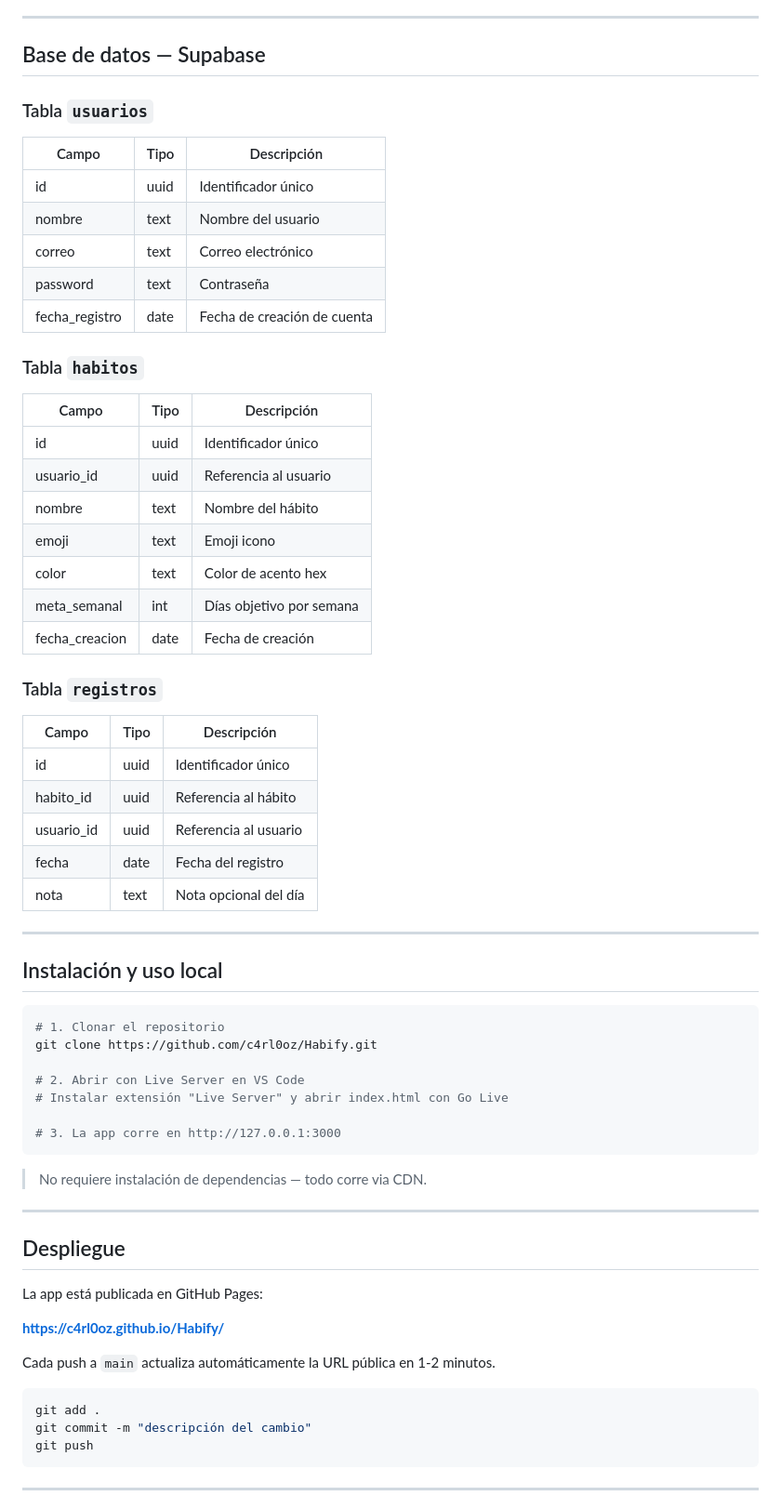
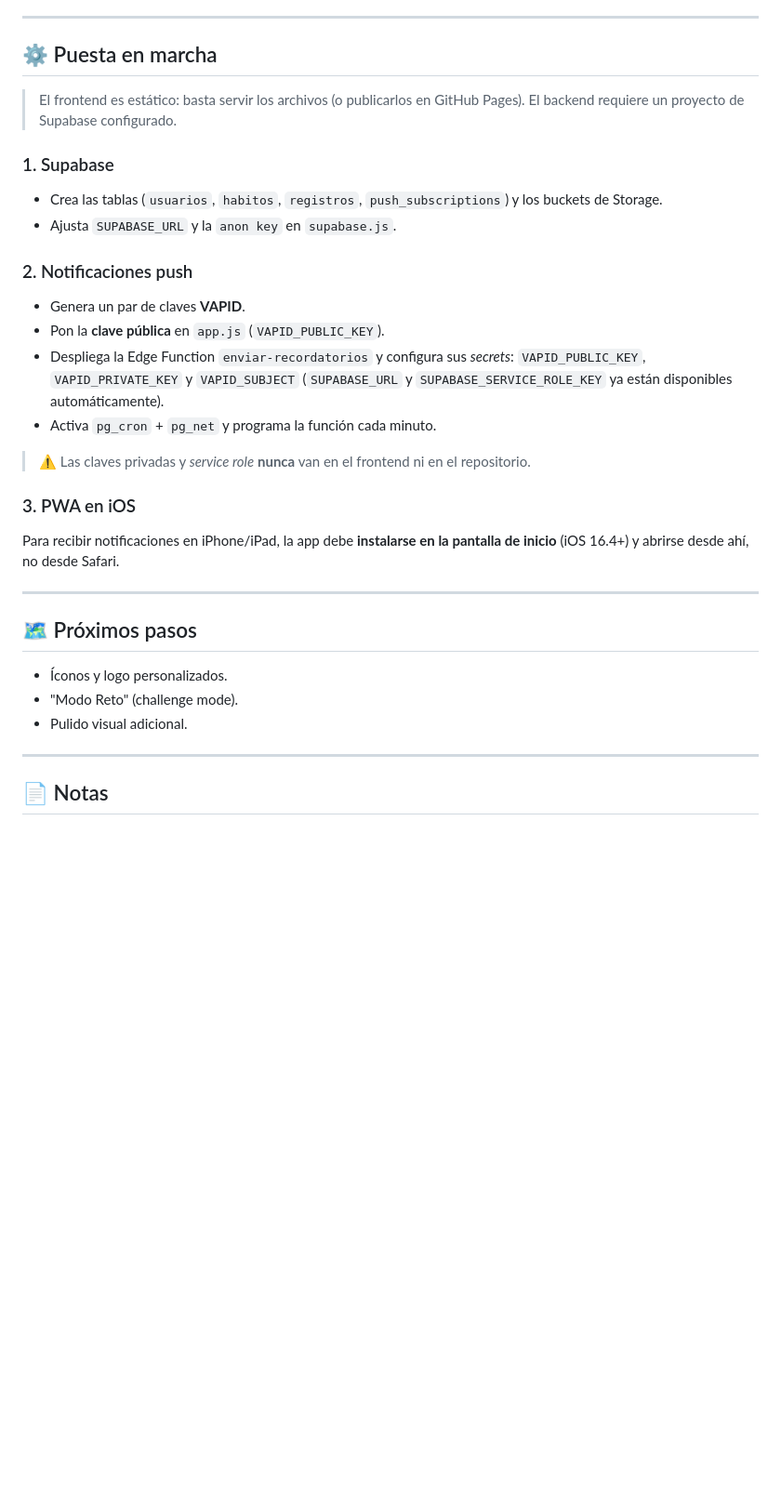
Before and after one commit to c4rl0oz/Habify, a Markdown page: README.md, the part around one of its changes. Shown at 93% size. GitHub-like rendering; blank space fills up the shorter version.

Commit message:
readme arreglado

````diff
--- a/README.md
+++ b/README.md
@@ -78,68 +134,34 @@ Habify/
 
 ---
 
-## Base de datos — Supabase
+## ⚙️ Puesta en marcha
 
-### Tabla `usuarios`
-| Campo | Tipo | Descripción |
-|-------|------|-------------|
-| id | uuid | Identificador único |
-| nombre | text | Nombre del usuario |
-| correo | text | Correo electrónico |
-| password | text | Contraseña |
-| fecha_registro | date | Fecha de creación de cuenta |
+> El frontend es estático: basta servir los archivos (o publicarlos en GitHub Pages). El backend requiere un proyecto de Supabase configurado.
 
-### Tabla `habitos`
-| Campo | Tipo | Descripción |
-|-------|------|-------------|
-| id | uuid | Identificador único |
-| usuario_id | uuid | Referencia al usuario |
-| nombre | text | Nombre del hábito |
-| emoji | text | Emoji icono |
-| color | text | Color de acento hex |
-| meta_semanal | int | Días objetivo por semana |
-| fecha_creacion | date | Fecha de creación |
+### 1. Supabase
+- Crea las tablas (`usuarios`, `habitos`, `registros`, `push_subscriptions`) y los buckets de Storage.
+- Ajusta `SUPABASE_URL` y la `anon key` en `supabase.js`.
 
-### Tabla `registros`
-| Campo | Tipo | Descripción |
-|-------|------|-------------|
-| id | uuid | Identificador único |
-| habito_id | uuid | Referencia al hábito |
-| usuario_id | uuid | Referencia al usuario |
-| fecha | date | Fecha del registro |
-| nota | text | Nota opcional del día |
+### 2. Notificaciones push
+- Genera un par de claves **VAPID**.
+- Pon la **clave pública** en `app.js` (`VAPID_PUBLIC_KEY`).
+- Despliega la Edge Function `enviar-recordatorios` y configura sus *secrets*: `VAPID_PUBLIC_KEY`, `VAPID_PRIVATE_KEY` y `VAPID_SUBJECT` (`SUPABASE_URL` y `SUPABASE_SERVICE_ROLE_KEY` ya están disponibles automáticamente).
+- Activa `pg_cron` + `pg_net` y programa la función cada minuto.
+
+> ⚠️ Las claves privadas y *service role* **nunca** van en el frontend ni en el repositorio.
+
+### 3. PWA en iOS
+Para recibir notificaciones en iPhone/iPad, la app debe **instalarse en la pantalla de inicio** (iOS 16.4+) y abrirse desde ahí, no desde Safari.
 
 ---
 
-## Instalación y uso local
+## 🗺️ Próximos pasos
 
-```bash
-# 1. Clonar el repositorio
-git clone https://github.com/c4rl0oz/Habify.git
-
-# 2. Abrir con Live Server en VS Code
-# Instalar extensión "Live Server" y abrir index.html con Go Live
-
-# 3. La app corre en http://127.0.0.1:3000
-```
-
-> No requiere instalación de dependencias — todo corre via CDN.
+- Íconos y logo personalizados.
+- "Modo Reto" (challenge mode).
+- Pulido visual adicional.
 
 ---
 
-## Despliegue
+## 📄 Notas
 
-La app está publicada en GitHub Pages:
-
-**https://c4rl0oz.github.io/Habify/**
-
-Cada push a `main` actualiza automáticamente la URL pública en 1-2 minutos.
-
-```bash
-git add .
-git commit -m "descripción del cambio"
-git push
-```
-
----
-
````
Also changed, not shown: other parts of README.md (+118 -80 lines).
